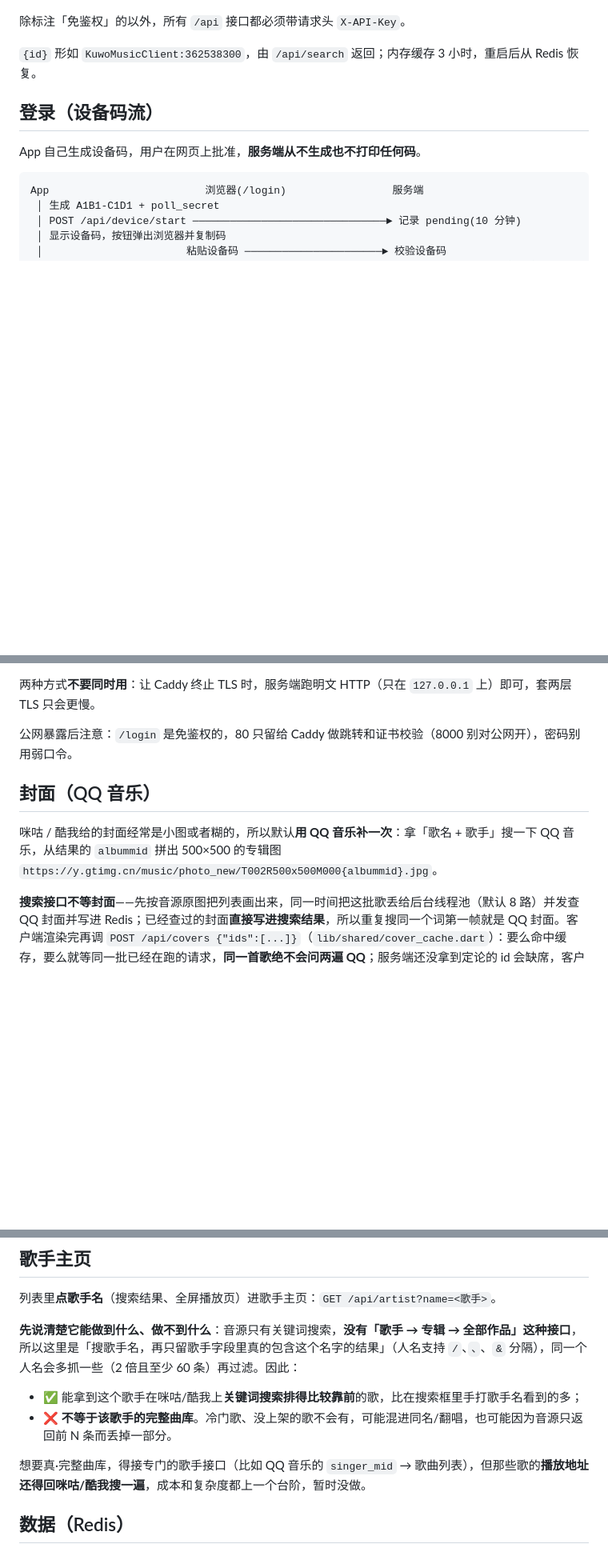
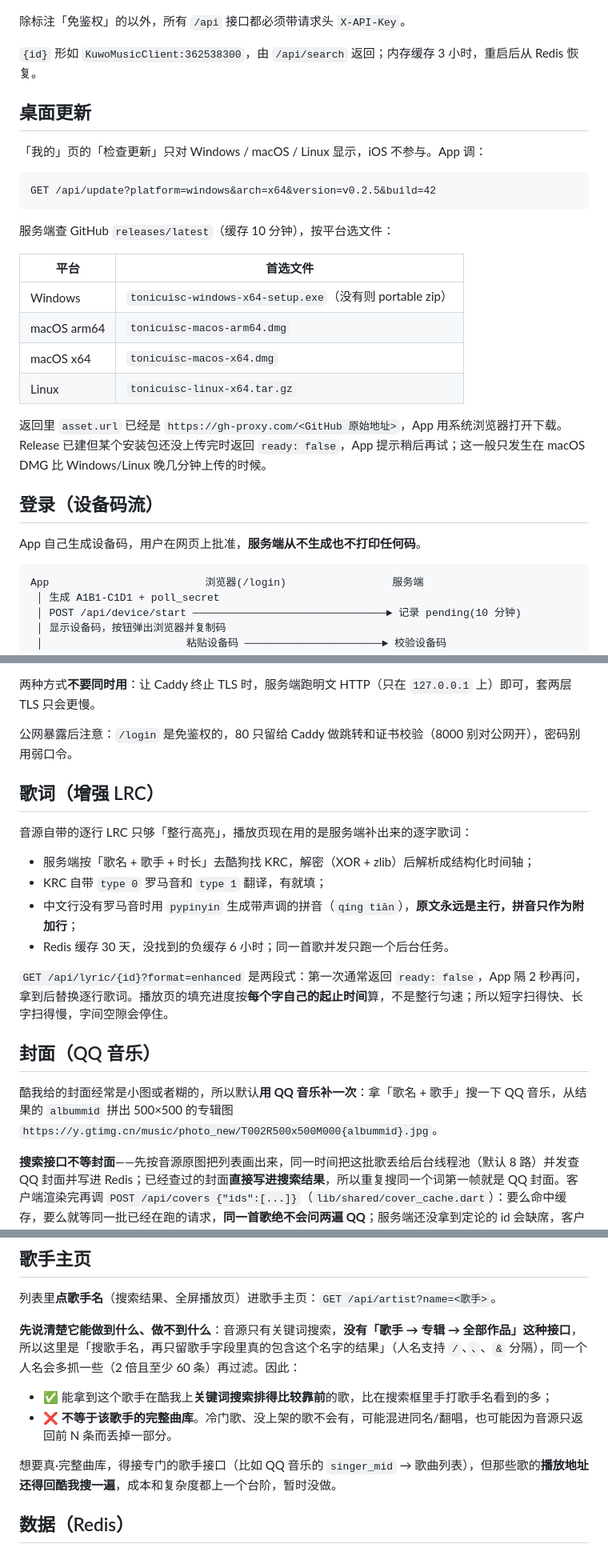
Before and after one commit to TonicAphid/Tonicuisc, a Markdown page: README.md, 3 parts joined by grey strips. Shown at 80% size. Drawn GitHub-style; blank space fills up the shorter version.

````diff
--- a/README.md
+++ b/README.md
@@ -255,6 +269,25 @@ flutter build windows --release
 除标注「免鉴权」的以外，所有 `/api` 接口都必须带请求头 `X-API-Key`。
 
 `{id}` 形如 `KuwoMusicClient:362538300`，由 `/api/search` 返回；内存缓存 3 小时，重启后从 Redis 恢复。
+
+## 桌面更新
+
+「我的」页的「检查更新」只对 Windows / macOS / Linux 显示，iOS 不参与。App 调：
+
+```http
+GET /api/update?platform=windows&arch=x64&version=v0.2.5&build=42
+```
+
+服务端查 GitHub `releases/latest`（缓存 10 分钟），按平台选文件：
+
+| 平台 | 首选文件 |
+| --- | --- |
+| Windows | `tonicuisc-windows-x64-setup.exe`（没有则 portable zip） |
+| macOS arm64 | `tonicuisc-macos-arm64.dmg` |
+| macOS x64 | `tonicuisc-macos-x64.dmg` |
+| Linux | `tonicuisc-linux-x64.tar.gz` |
+
+返回里 `asset.url` 已经是 `https://gh-proxy.com/<GitHub 原始地址>`，App 用系统浏览器打开下载。Release 已建但某个安装包还没上传完时返回 `ready: false`，App 提示稍后再试；这一般只发生在 macOS DMG 比 Windows/Linux 晚几分钟上传的时候。
 
 ## 登录（设备码流）
 
@@ -582,9 +615,20 @@ python -m tonicuisc_server                        # 现在直接是 https://192.
 
 公网暴露后注意：`/login` 是免鉴权的，80 只留给 Caddy 做跳转和证书校验（8000 别对公网开），密码别用弱口令。
 
+## 歌词（增强 LRC）
+
+音源自带的逐行 LRC 只够「整行高亮」，播放页现在用的是服务端补出来的逐字歌词：
+
+- 服务端按「歌名 + 歌手 + 时长」去酷狗找 KRC，解密（XOR + zlib）后解析成结构化时间轴；
+- KRC 自带 `type 0` 罗马音和 `type 1` 翻译，有就填；
+- 中文行没有罗马音时用 `pypinyin` 生成带声调的拼音（`qíng tiān`），**原文永远是主行，拼音只作为附加行**；
+- Redis 缓存 30 天，没找到的负缓存 6 小时；同一首歌并发只跑一个后台任务。
+
+`GET /api/lyric/{id}?format=enhanced` 是两段式：第一次通常返回 `ready: false`，App 隔 2 秒再问，拿到后替换逐行歌词。播放页的填充进度按**每个字自己的起止时间**算，不是整行匀速；所以短字扫得快、长字扫得慢，字间空隙会停住。
+
 ## 封面（QQ 音乐）
 
-咪咕 / 酷我给的封面经常是小图或者糊的，所以默认**用 QQ 音乐补一次**：拿「歌名 + 歌手」搜一下 QQ 音乐，从结果的 `albummid` 拼出 500×500 的专辑图 `https://y.gtimg.cn/music/photo_new/T002R500x500M000{albummid}.jpg`。
+酷我给的封面经常是小图或者糊的，所以默认**用 QQ 音乐补一次**：拿「歌名 + 歌手」搜一下 QQ 音乐，从结果的 `albummid` 拼出 500×500 的专辑图 `https://y.gtimg.cn/music/photo_new/T002R500x500M000{albummid}.jpg`。
 
 **搜索接口不等封面**——先按音源原图把列表画出来，同一时间把这批歌丢给后台线程池（默认 8 路）并发查 QQ 封面并写进 Redis；已经查过的封面**直接写进搜索结果**，所以重复搜同一个词第一帧就是 QQ 封面。客户端渲染完再调 `POST /api/covers {"ids":[...]}`（`lib/shared/cover_cache.dart`）：要么命中缓存，要么就等同一批已经在跑的请求，**同一首歌绝不会问两遍 QQ**；服务端还没拿到定论的 id 会缺席，客户端隔两秒再问（最多 3 轮），查到就换上去。所以补封面慢一点也不会拖慢搜索。
 
@@ -616,10 +660,10 @@ python -m tonicuisc_server                        # 现在直接是 https://192.
 
 **先说清楚它能做到什么、做不到什么**：音源只有关键词搜索，**没有「歌手 → 专辑 → 全部作品」这种接口**，所以这里是「搜歌手名，再只留歌手字段里真的包含这个名字的结果」（人名支持 `/`、`、`、`&` 分隔），同一个人名会多抓一些（2 倍且至少 60 条）再过滤。因此：
 
-- ✅ 能拿到这个歌手在咪咕/酷我上**关键词搜索排得比较靠前**的歌，比在搜索框里手打歌手名看到的多；
+- ✅ 能拿到这个歌手在酷我上**关键词搜索排得比较靠前**的歌，比在搜索框里手打歌手名看到的多；
 - ❌ **不等于该歌手的完整曲库**。冷门歌、没上架的歌不会有，可能混进同名/翻唱，也可能因为音源只返回前 N 条而丢掉一部分。
 
-想要真·完整曲库，得接专门的歌手接口（比如 QQ 音乐的 `singer_mid` → 歌曲列表），但那些歌的**播放地址还得回咪咕/酷我搜一遍**，成本和复杂度都上一个台阶，暂时没做。
+想要真·完整曲库，得接专门的歌手接口（比如 QQ 音乐的 `singer_mid` → 歌曲列表），但那些歌的**播放地址还得回酷我搜一遍**，成本和复杂度都上一个台阶，暂时没做。
 
 ## 数据（Redis）
 
````
Also changed, not shown: other parts of README.md (+34 -17 lines).
